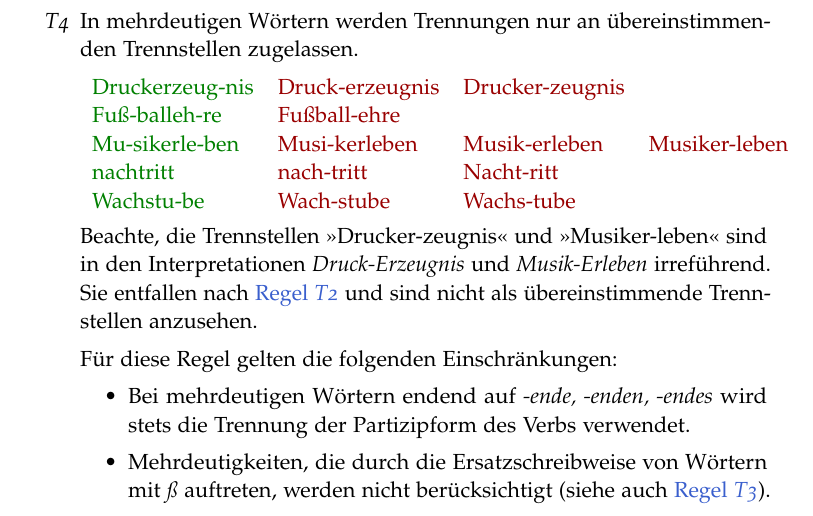
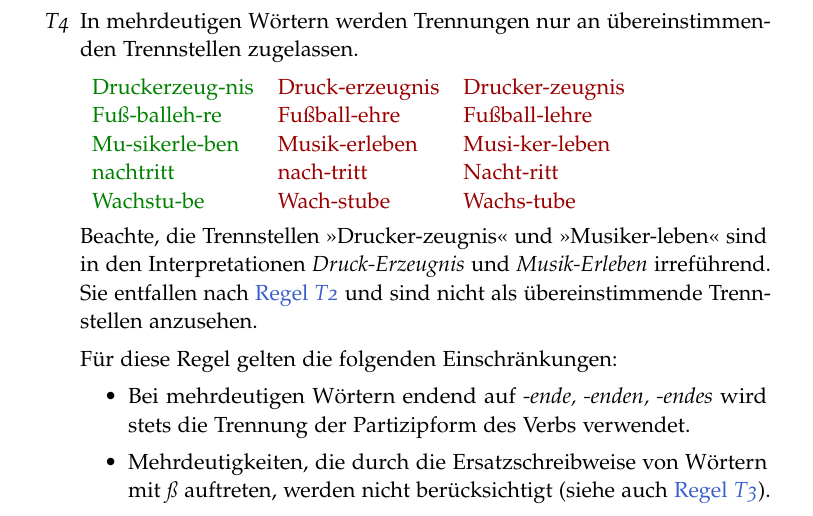
Before and after one commit to hyphenation/languages-german, a LaTeX paper (dehyph-exptl/dehyph-exptl.tex): part of page 9 of 20, cut so that both start at the same text. Compiled offline with pdfLaTeX; the source files are stored in an older character set and shown here as Unicode.

Commit message:
kleiner Dokumentations-Fix (dehyph-exptl)

```diff
--- a/dehyph-exptl/dehyph-exptl.tex
+++ b/dehyph-exptl/dehyph-exptl.tex
@@ -553,8 +553,8 @@ allgemeine Hinweise:
 
   \begin{tabular}[t]{TUUU}
     Druckerzeug-nis & Druck-erzeugnis & Drucker-zeugnis\\
-    Fuß-balleh-re & Fußball-ehre\\
-    Mu-sikerle-ben & Musi-kerleben & Musik-erleben & Musiker-leben\\
+    Fuß-balleh-re & Fußball-ehre & Fußball-lehre\\
+    Mu-sikerle-ben & Musik-erleben & Musi-ker-leben\\
     nachtritt & nach-tritt & Nacht-ritt\\
     Wachstu-be & Wach-stube & Wachs-tube\\
   \end{tabular}
```
